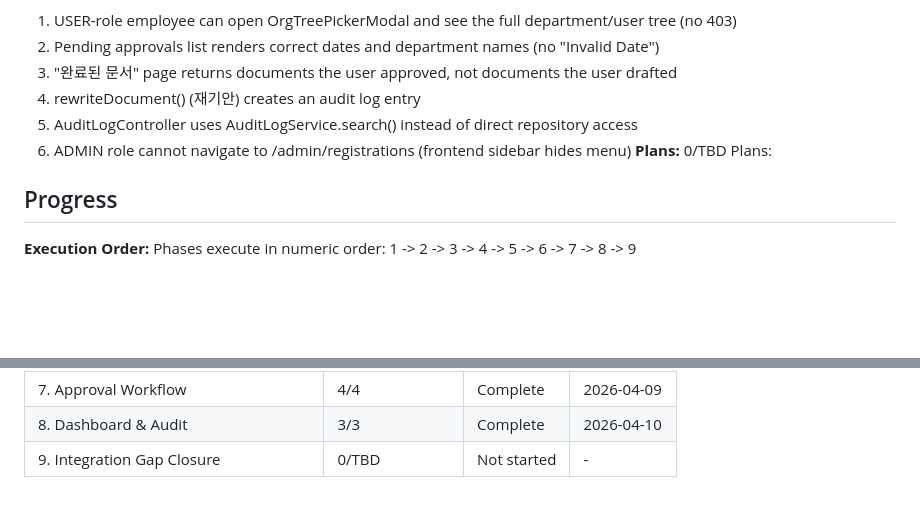
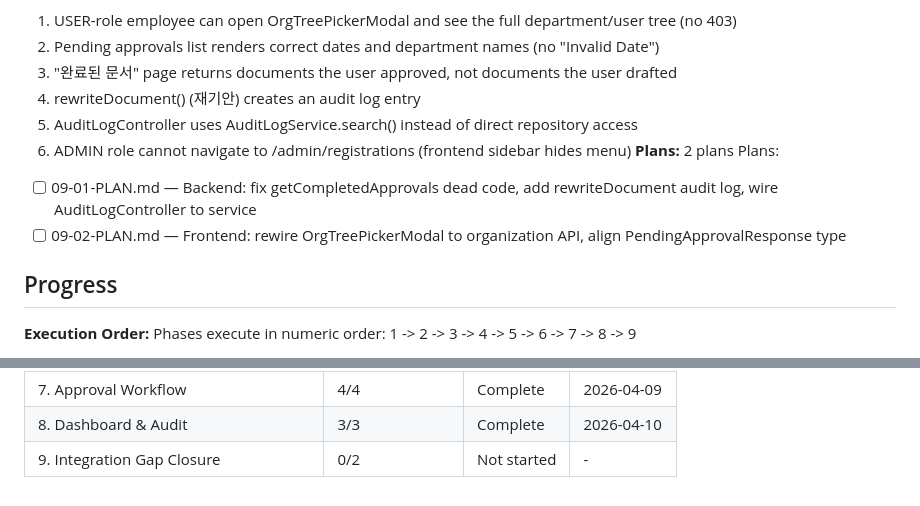
Before and after one commit to wildbear94/MiceSign, a Markdown page: .planning/ROADMAP.md, 2 parts joined by grey strips. GitHub-like rendering; blank space fills up the shorter version.

Commit message:
docs(09): create gap closure plans for v1.0 milestone audit issues

```diff
--- a/.planning/ROADMAP.md
+++ b/.planning/ROADMAP.md
@@ -165,8 +165,10 @@ Plans:
   4. rewriteDocument() (재기안) creates an audit log entry
   5. AuditLogController uses AuditLogService.search() instead of direct repository access
   6. ADMIN role cannot navigate to /admin/registrations (frontend sidebar hides menu)
-**Plans:** 0/TBD
+**Plans:** 2 plans
 Plans:
+- [ ] 09-01-PLAN.md — Backend: fix getCompletedApprovals dead code, add rewriteDocument audit log, wire AuditLogController to service
+- [ ] 09-02-PLAN.md — Frontend: rewire OrgTreePickerModal to organization API, align PendingApprovalResponse type
 
 ## Progress
 
@@ -183,4 +185,4 @@ Phases execute in numeric order: 1 -> 2 -> 3 -> 4 -> 5 -> 6 -> 7 -> 8 -> 9
 | 6. Document Submission & Numbering | 2/2 | Complete | 2026-04-09 |
 | 7. Approval Workflow | 4/4 | Complete | 2026-04-09 |
 | 8. Dashboard & Audit | 3/3 | Complete | 2026-04-10 |
-| 9. Integration Gap Closure | 0/TBD | Not started | - |
+| 9. Integration Gap Closure | 0/2 | Not started | - |
```
Also changed, not shown: 2 other files.
